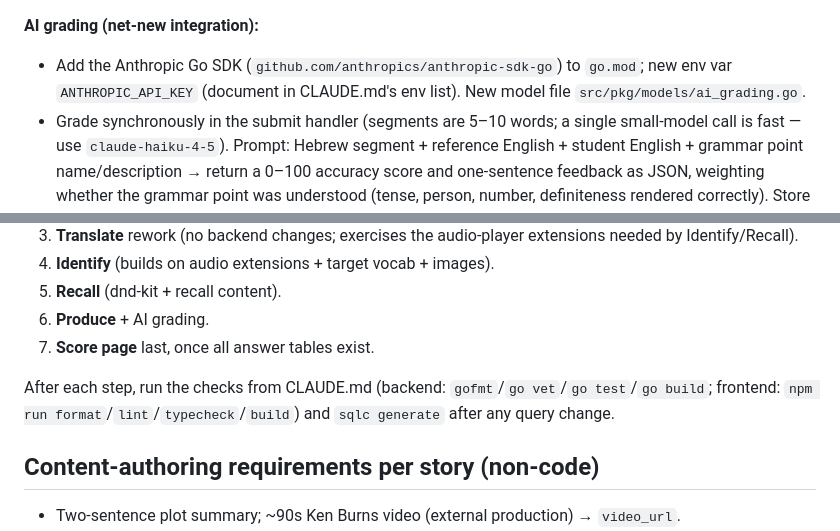
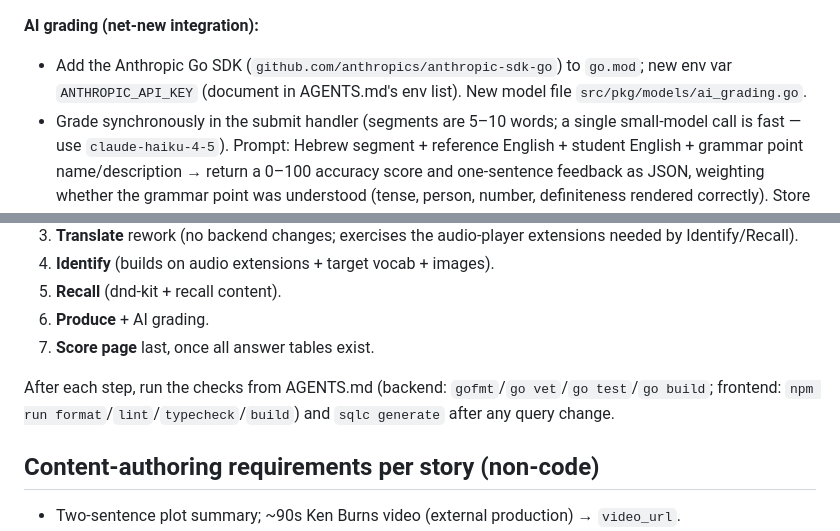
Before and after one commit to shininglegend/glossias, a Markdown page: SUMMER_2026.md, 2 parts joined by grey strips. Drawn GitHub-style.

Commit message:
Rename CLAUDE.md to AGENTS.md so Cursor picks up the agent instructions.
Co-authored-by: Cursor <cursoragent@cursor.com>

```diff
--- a/SUMMER_2026.md
+++ b/SUMMER_2026.md
@@ -199,7 +199,7 @@ Behavior:
 
 **AI grading (net-new integration):**
 
-- Add the Anthropic Go SDK (`github.com/anthropics/anthropic-sdk-go`) to `go.mod`; new env var `ANTHROPIC_API_KEY` (document in CLAUDE.md's env list). New model file `src/pkg/models/ai_grading.go`.
+- Add the Anthropic Go SDK (`github.com/anthropics/anthropic-sdk-go`) to `go.mod`; new env var `ANTHROPIC_API_KEY` (document in AGENTS.md's env list). New model file `src/pkg/models/ai_grading.go`.
 - Grade synchronously in the submit handler (segments are 5–10 words; a single small-model call is fast — use `claude-haiku-4-5`). Prompt: Hebrew segment + reference English + student English + grammar point name/description → return a 0–100 accuracy score and one-sentence feedback as JSON, weighting whether the grammar point was understood (tense, person, number, definiteness rendered correctly). Store both on `produce_submissions`.
 - **The system prompt is versioned, not hard-coded.** `produce_grading_prompts` (migration `00010`) is append-only and `produce_grading_active_prompt` (`00011`) points at the version in use, read per grading run. Super admins edit it on the admin System page (`/admin/system`): `PUT /api/admin/system/grading-prompt` saves text — new text appends a version and activates it; text identical to an earlier version re-activates that version instead of duplicating it — and `PUT …/grading-prompt/active {id}` switches to any stored version. `models.DefaultGradingSystemPrompt` seeds the first row at startup (`EnsureProduceGradingPrompt`) and is the fallback if the table can't be read.
 - **Every grading run is logged** to `produce_grading_log` (migration `00009`, `00010`): the Hebrew/reference/student text, model, `prompt_id` (the prompt version used; NULL = built-in fallback), user prompt, raw model response, stop reason, token usage, latency, and either the parsed score/feedback or the error. Blank attempts graded locally appear with no model/prompt. Written best-effort from `ProduceGradingService.grade`; query it directly (e.g. `SELECT student_text, score, feedback, raw_response FROM produce_grading_log WHERE story_id = … ORDER BY created_at DESC`) to review what the grader is being asked and answering.
@@ -264,7 +264,7 @@ Ranked by risk. See also `developer_review.md` items marked ⚡S26, which intera
 6. **Produce** + AI grading.
 7. **Score page** last, once all answer tables exist.
 
-After each step, run the checks from CLAUDE.md (backend: `gofmt`/`go vet`/`go test`/`go build`; frontend: `npm run format`/`lint`/`typecheck`/`build`) and `sqlc generate` after any query change.
+After each step, run the checks from AGENTS.md (backend: `gofmt`/`go vet`/`go test`/`go build`; frontend: `npm run format`/`lint`/`typecheck`/`build`) and `sqlc generate` after any query change.
 
 ## Content-authoring requirements per story (non-code)
 
```
Also changed, not shown: AGENTS.md (renamed from CLAUDE.md).
